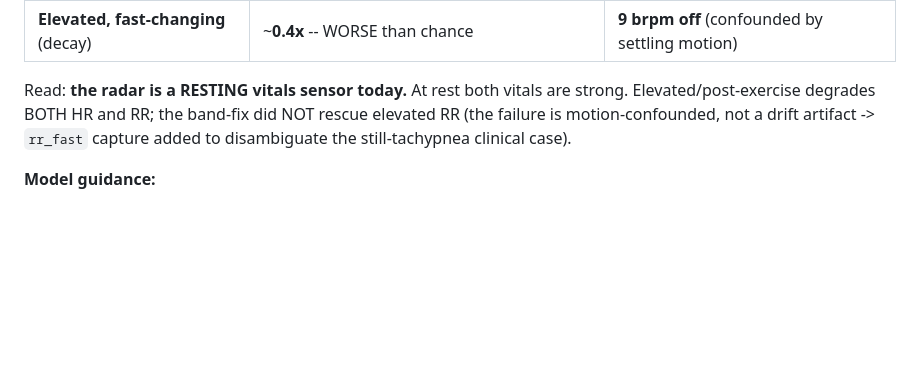
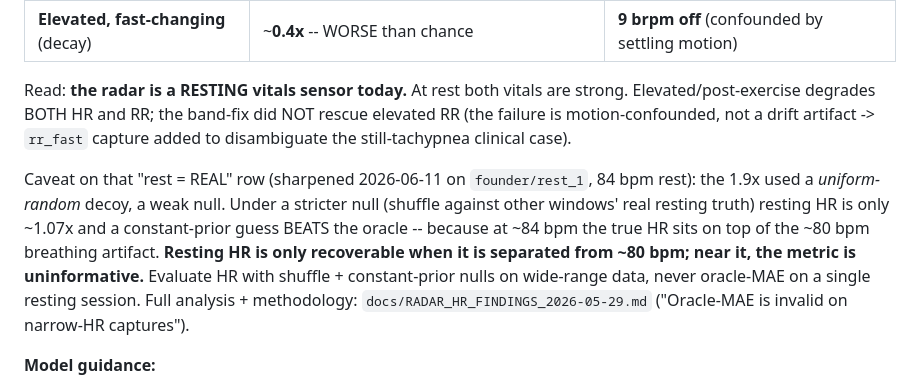
Before and after one commit to Zpopowitz/vifi-ml, a Markdown page: docs/RADAR_DATASET_PROTOCOL.md, the part around the change. Rendered like a GitHub page; blank space fills up the shorter version.

```diff
--- a/docs/RADAR_DATASET_PROTOCOL.md
+++ b/docs/RADAR_DATASET_PROTOCOL.md
@@ -230,6 +230,17 @@ strong. Elevated/post-exercise degrades BOTH HR and RR; the band-fix did NOT
 rescue elevated RR (the failure is motion-confounded, not a drift artifact ->
 `rr_fast` capture added to disambiguate the still-tachypnea clinical case).
 
+Caveat on that "rest = REAL" row (sharpened 2026-06-11 on `founder/rest_1`, 84
+bpm rest): the 1.9x used a *uniform-random* decoy, a weak null. Under a stricter
+null (shuffle against other windows' real resting truth) resting HR is only
+~1.07x and a constant-prior guess BEATS the oracle -- because at ~84 bpm the
+true HR sits on top of the ~80 bpm breathing artifact. **Resting HR is only
+recoverable when it is separated from ~80 bpm; near it, the metric is
+uninformative.** Evaluate HR with shuffle + constant-prior nulls on wide-range
+data, never oracle-MAE on a single resting session. Full analysis +
+methodology: `docs/RADAR_HR_FINDINGS_2026-05-29.md` ("Oracle-MAE is invalid on
+narrow-HR captures").
+
 **Model guidance:**
 - A single-window spectral peak-selector (Stage 1) works for **resting HR only**;
   it cannot recover elevated/dynamic HR (there is no peak at the true rate to
```
Also changed, not shown: docs/RADAR_HR_FINDINGS_2026-05-29.md (+47 -0 lines).
